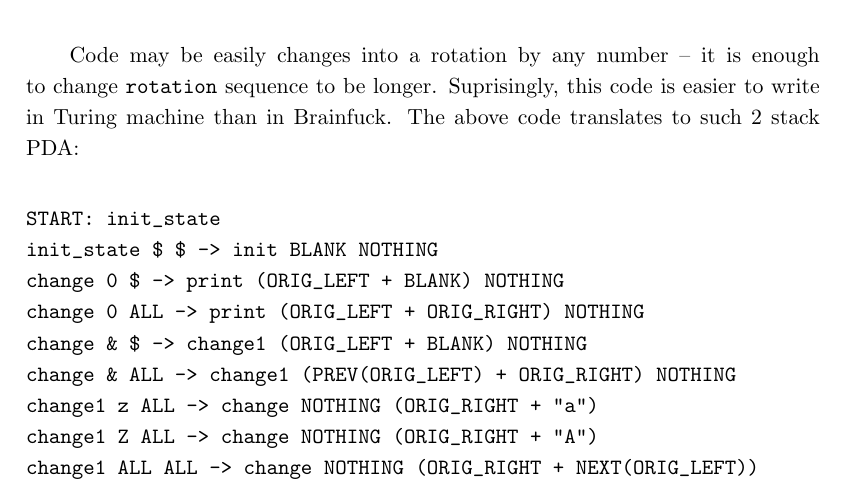
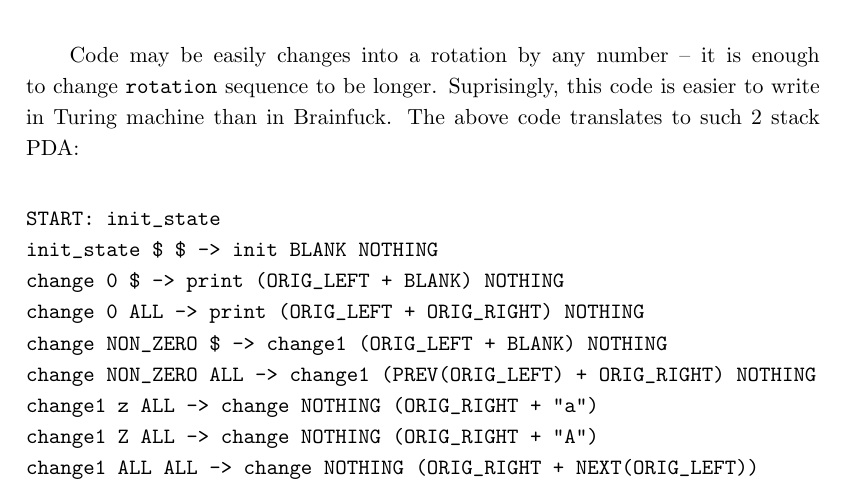
Before and after one commit to pokorska/mgr, a LaTeX thesis (thesis.tex): part of page 34 of 39, cut so that both start at the same text. Compiled offline with pdfLaTeX.

Commit message:
nit: & to NON_ZERO in example.

```diff
--- a/thesis.tex
+++ b/thesis.tex
@@ -1308,8 +1308,8 @@ START: init_state
 init_state $ $ -> init BLANK NOTHING
 change 0 $ -> print (ORIG_LEFT + BLANK) NOTHING
 change 0 ALL -> print (ORIG_LEFT + ORIG_RIGHT) NOTHING
-change & $ -> change1 (ORIG_LEFT + BLANK) NOTHING
-change & ALL -> change1 (PREV(ORIG_LEFT) + ORIG_RIGHT) NOTHING
+change NON_ZERO $ -> change1 (ORIG_LEFT + BLANK) NOTHING
+change NON_ZERO ALL -> change1 (PREV(ORIG_LEFT) + ORIG_RIGHT) NOTHING
 change1 z ALL -> change NOTHING (ORIG_RIGHT + "a")
 change1 Z ALL -> change NOTHING (ORIG_RIGHT + "A")
 change1 ALL ALL -> change NOTHING (ORIG_RIGHT + NEXT(ORIG_LEFT))
```
